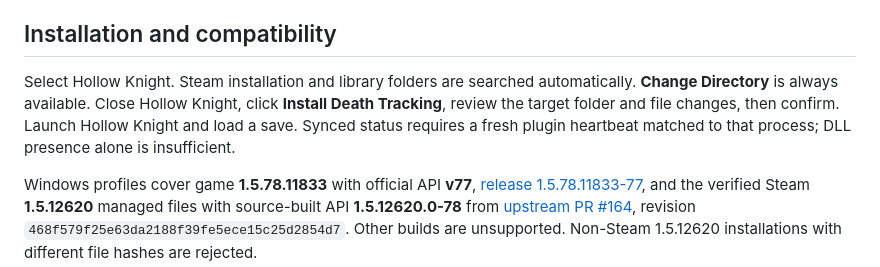
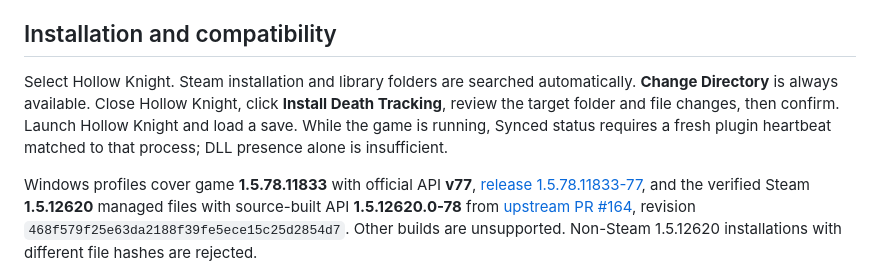
Before and after one commit to beingkairo/SoulsTracker, a Markdown page: docs/HOLLOW-KNIGHT.md, the part around the change. GitHub-like rendering.

Commit message:
Clarify running-game tracking status documentation

```diff
--- a/docs/HOLLOW-KNIGHT.md
+++ b/docs/HOLLOW-KNIGHT.md
@@ -4,7 +4,7 @@ Soulstracker.DeathTracker.dll records deaths inside the original Hollow Knight t
 
 ## Installation and compatibility
 
-Select Hollow Knight. Steam installation and library folders are searched automatically. **Change Directory** is always available. Close Hollow Knight, click **Install Death Tracking**, review the target folder and file changes, then confirm. Launch Hollow Knight and load a save. Synced status requires a fresh plugin heartbeat matched to that process; DLL presence alone is insufficient.
+Select Hollow Knight. Steam installation and library folders are searched automatically. **Change Directory** is always available. Close Hollow Knight, click **Install Death Tracking**, review the target folder and file changes, then confirm. Launch Hollow Knight and load a save. While the game is running, Synced status requires a fresh plugin heartbeat matched to that process; DLL presence alone is insufficient.
 
 Windows profiles cover game **1.5.78.11833** with official API **v77**, [release 1.5.78.11833-77](https://github.com/hk-modding/api/releases/tag/1.5.78.11833-77), and the verified Steam **1.5.12620** managed files with source-built API **1.5.12620.0-78** from [upstream PR #164](https://github.com/hk-modding/api/pull/164), revision `468f579f25e63da2188f39fe5ece15c25d2854d7`. Other builds are unsupported. Non-Steam 1.5.12620 installations with different file hashes are rejected.
 
```
